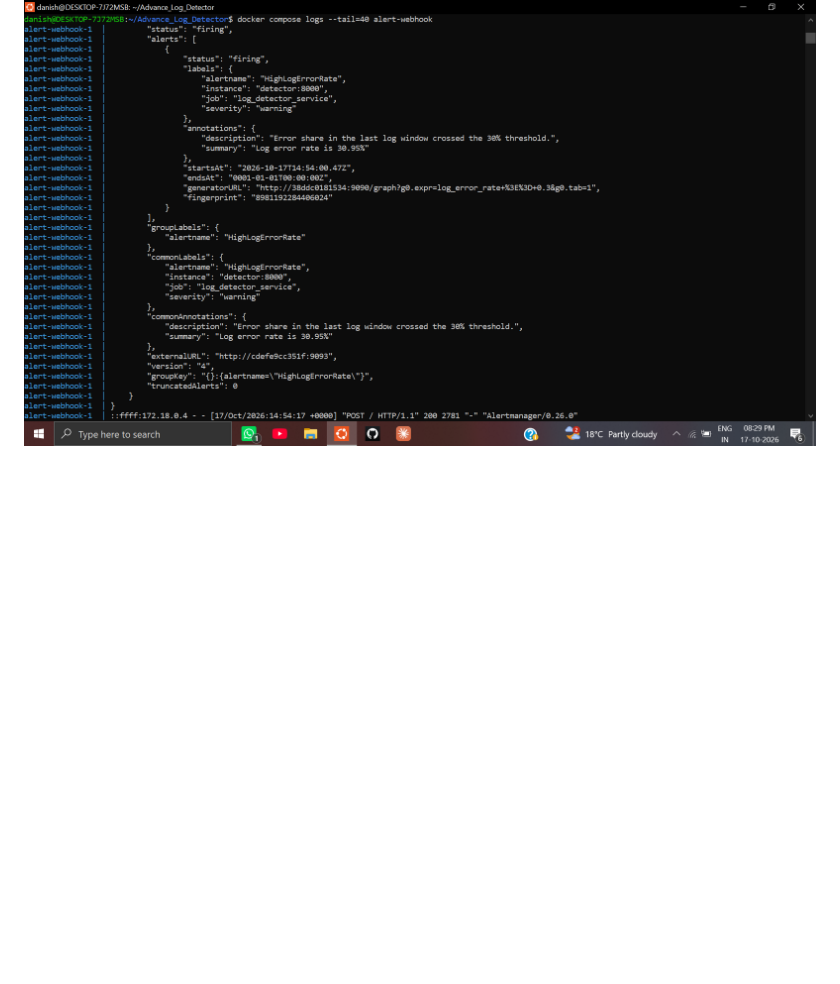
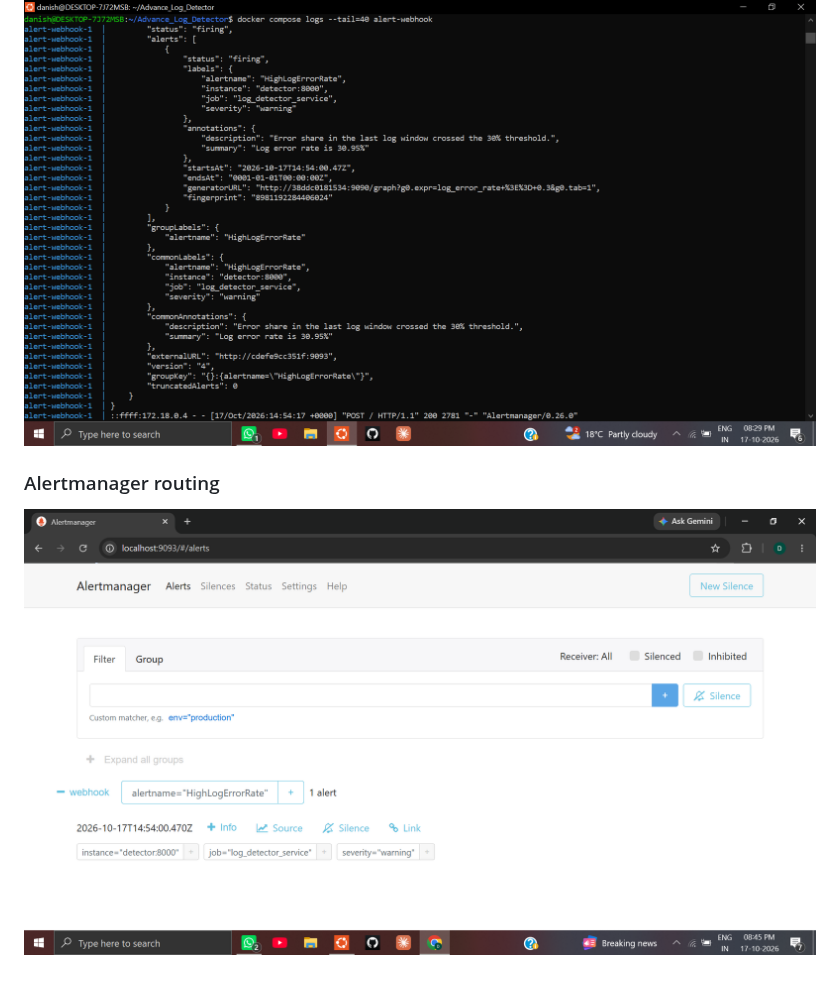
Before and after one commit to Danishwani1999/Advance_Log_Detector, a Markdown page: README.md, the part around the change. GitHub-like rendering; pictures changed too: docs/alertmanager.png (added); blank space fills up the shorter version.

Commit message:
Add Alertmanager screenshot

```diff
--- a/README.md
+++ b/README.md
@@ -51,3 +51,10 @@ Prometheus alert HighLogErrorRate firing (rule: log_error_rate >= 0.3):
 
 
 ![Webhook delivery](docs/webhook-log.png)
+
+
+
+### Alertmanager routing
+
+
+![Alertmanager](docs/alertmanager.png)
```
